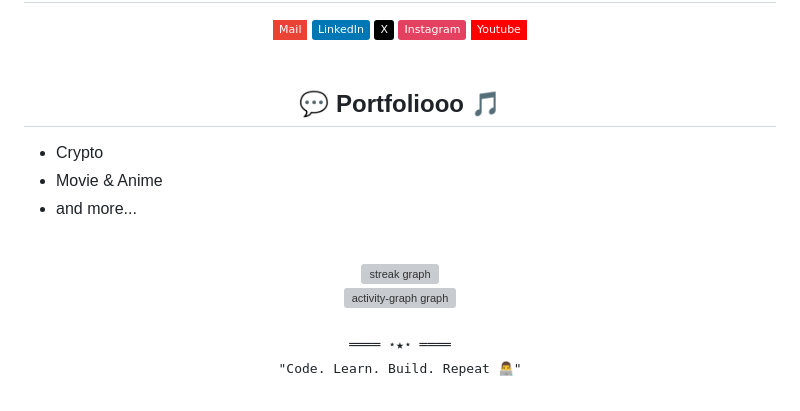
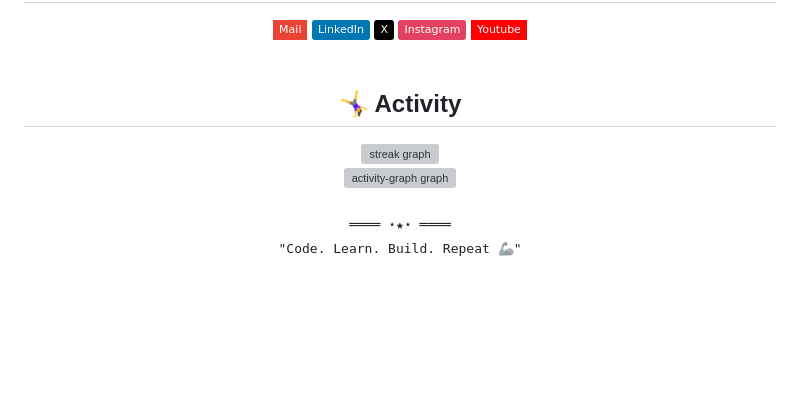
Before and after one commit to eh3ankazemi/eh3ankazemi, a Markdown page: README.md, the part around the change. GitHub-like rendering; badges without logos; blank space fills up the shorter version; grey boxes are pictures that could not be loaded.

Commit message:
add Activity prt in readme.md

```diff
--- a/README.md
+++ b/README.md
@@ -86,13 +86,7 @@
 </div>
 
 <br/>
-<h2 align="center">💬 Portfoliooo 🎵</h2>
-
-- Crypto
-- Movie & Anime
-- and more...
-
-<br/>
+<h2 align="center">🤸‍♀️ Activity</h2>
 
 <div align="center">
   <img src="https://streak-stats.demolab.com?user=eh3ankazemi&locale=en&mode=daily&theme=dracula&hide_border=false&border_radius=5&order=3" height="150" alt="streak graph"  />
@@ -100,10 +94,11 @@
   <img src="https://github-readme-activity-graph.vercel.app/graph?username=eh3ankazemi&radius=16&theme=react&area=true&order=5" height="300" alt="activity-graph graph"  />
 </div>
 <br/>
+
 <samp>
     <p align="center">
         ════ ⋆★⋆ ════
         <br/>
-        "Code. Learn. Build. Repeat 👨‍💻"
+        "Code. Learn. Build. Repeat 🦾"
     </p>
 </samp>
```
